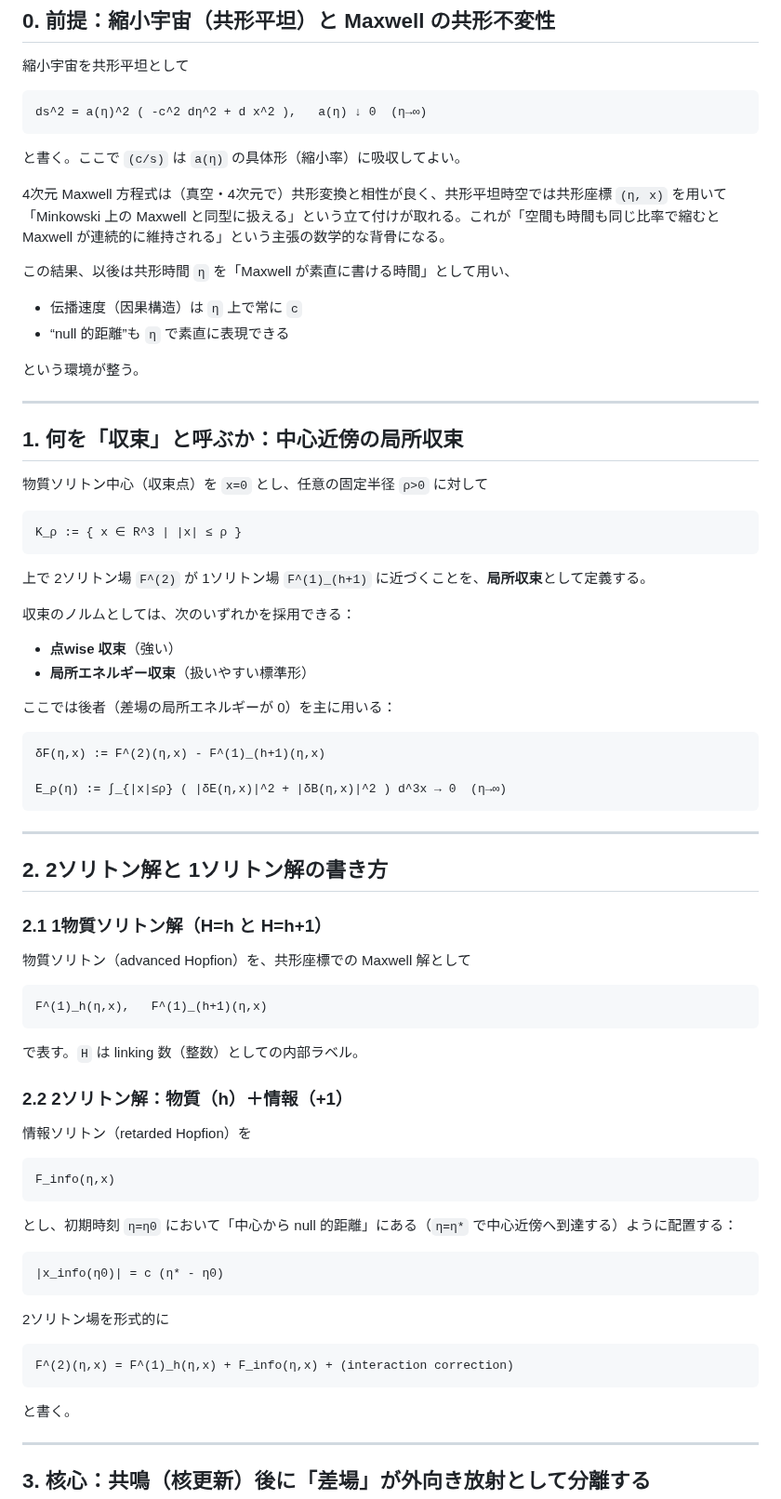
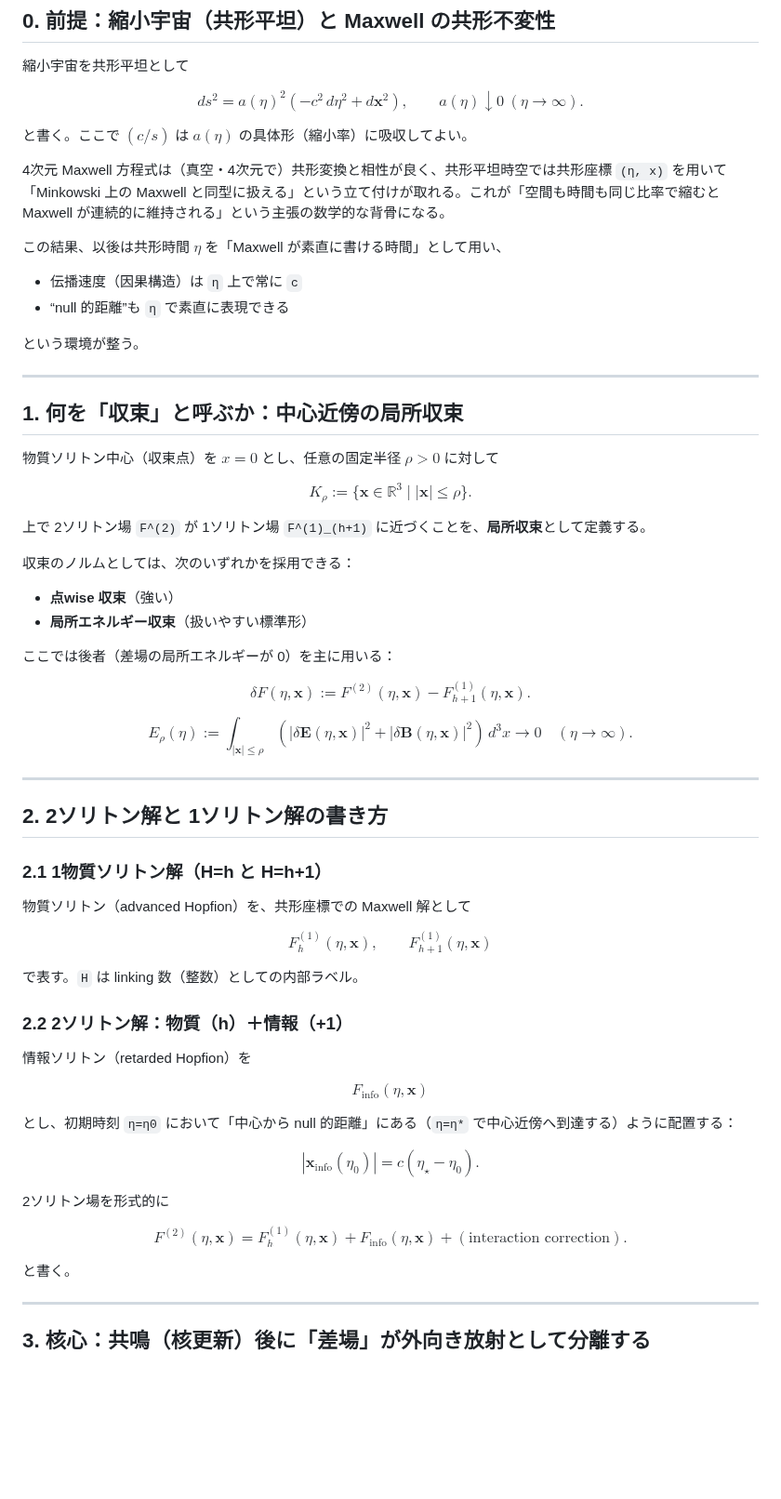
Before and after one commit to genki/gravitation, a Markdown page: 2-solitons.md, the part around one of its changes. Shown at 93% size. Drawn GitHub-style; blank space fills up the shorter version.

Commit message:
Use GitHub wiki math in 2-solitons note

````diff
--- a/2-solitons.md
+++ b/2-solitons.md
@@ -17,15 +17,16 @@
 
 縮小宇宙を共形平坦として
 
-```text
-ds^2 = a(η)^2 ( -c^2 dη^2 + d x^2 ),   a(η) ↓ 0  (η→∞)
-```
+$$
+ds^2=a(\eta)^2\left(-c^2\,d\eta^2+d\mathbf{x}^2\right),\qquad
+a(\eta)\downarrow 0\ (\eta\to\infty).
+$$
 
-と書く。ここで `(c/s)` は `a(η)` の具体形（縮小率）に吸収してよい。
+と書く。ここで $(c/s)$ は $a(\eta)$ の具体形（縮小率）に吸収してよい。
 
 4次元 Maxwell 方程式は（真空・4次元で）共形変換と相性が良く、共形平坦時空では共形座標 `(η, x)` を用いて「Minkowski 上の Maxwell と同型に扱える」という立て付けが取れる。これが「空間も時間も同じ比率で縮むと Maxwell が連続的に維持される」という主張の数学的な背骨になる。
 
-この結果、以後は共形時間 `η` を「Maxwell が素直に書ける時間」として用い、
+この結果、以後は共形時間 $\eta$ を「Maxwell が素直に書ける時間」として用い、
 
 - 伝播速度（因果構造）は `η` 上で常に `c`
 - “null 的距離”も `η` で素直に表現できる
@@ -36,11 +37,11 @@ ds^2 = a(η)^2 ( -c^2 dη^2 + d x^2 ),   a(η) ↓ 0  (η→∞)
 
 ## 1. 何を「収束」と呼ぶか：中心近傍の局所収束
 
-物質ソリトン中心（収束点）を `x=0` とし、任意の固定半径 `ρ>0` に対して
+物質ソリトン中心（収束点）を $x=0$ とし、任意の固定半径 $\rho>0$ に対して
 
-```text
-K_ρ := { x ∈ R^3 | |x| ≤ ρ }
-```
+$$
+K_\rho := \{\mathbf{x}\in\mathbb{R}^3 \mid |\mathbf{x}|\le \rho\}.
+$$
 
 上で 2ソリトン場 `F^(2)` が 1ソリトン場 `F^(1)_(h+1)` に近づくことを、**局所収束**として定義する。
 
@@ -51,11 +52,17 @@ K_ρ := { x ∈ R^3 | |x| ≤ ρ }
 
 ここでは後者（差場の局所エネルギーが 0）を主に用いる：
 
-```text
-δF(η,x) := F^(2)(η,x) - F^(1)_(h+1)(η,x)
+$$
+\delta F(\eta,\mathbf{x})
+:=F^{(2)}(\eta,\mathbf{x})-F^{(1)}_{h+1}(\eta,\mathbf{x}).
+$$
 
-E_ρ(η) := ∫_{|x|≤ρ} ( |δE(η,x)|^2 + |δB(η,x)|^2 ) d^3x → 0  (η→∞)
-```
+$$
+E_\rho(\eta)
+:=\int_{|\mathbf{x}|\le\rho}
+\left(|\delta\mathbf{E}(\eta,\mathbf{x})|^2+|\delta\mathbf{B}(\eta,\mathbf{x})|^2\right)\,d^3x
+\to 0\quad(\eta\to\infty).
+$$
 
 ---
 
@@ -65,9 +72,9 @@ E_ρ(η) := ∫_{|x|≤ρ} ( |δE(η,x)|^2 + |δB(η,x)|^2 ) d^3x → 0  (η→
 
 物質ソリトン（advanced Hopfion）を、共形座標での Maxwell 解として
 
-```text
-F^(1)_h(η,x),   F^(1)_(h+1)(η,x)
-```
+$$
+F^{(1)}_{h}(\eta,\mathbf{x}),\qquad F^{(1)}_{h+1}(\eta,\mathbf{x})
+$$
 
 で表す。`H` は linking 数（整数）としての内部ラベル。
 
@@ -75,21 +82,22 @@ F^(1)_h(η,x),   F^(1)_(h+1)(η,x)
 
 情報ソリトン（retarded Hopfion）を
 
-```text
-F_info(η,x)
-```
+$$
+F_{\mathrm{info}}(\eta,\mathbf{x})
+$$
 
 とし、初期時刻 `η=η0` において「中心から null 的距離」にある（`η=η*` で中心近傍へ到達する）ように配置する：
 
-```text
-|x_info(η0)| = c (η* - η0)
-```
+$$
+|\mathbf{x}_{\mathrm{info}}(\eta_0)|=c(\eta_\star-\eta_0).
+$$
 
 2ソリトン場を形式的に
 
-```text
-F^(2)(η,x) = F^(1)_h(η,x) + F_info(η,x) + (interaction correction)
-```
+$$
+F^{(2)}(\eta,\mathbf{x})
+=F^{(1)}_h(\eta,\mathbf{x})+F_{\mathrm{info}}(\eta,\mathbf{x})+(\text{interaction correction}).
+$$
 
 と書く。
 
````
Also changed, not shown: other parts of 2-solitons.md (+38 -31 lines).
